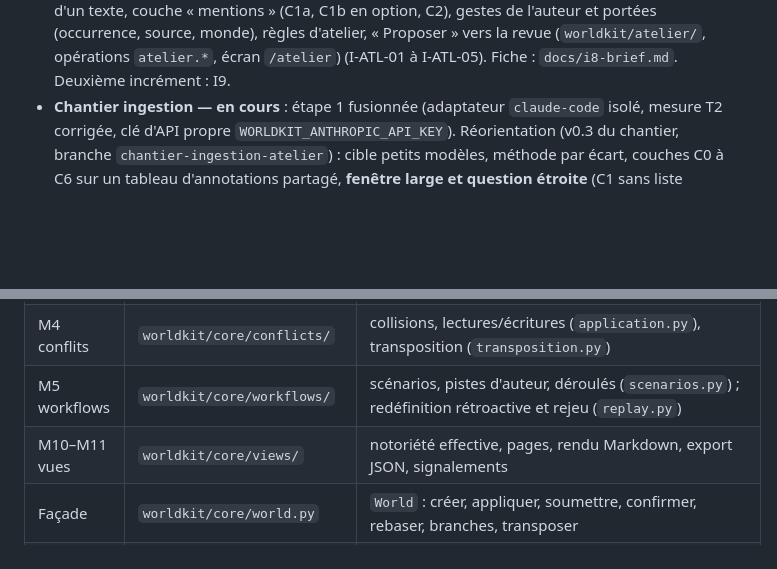
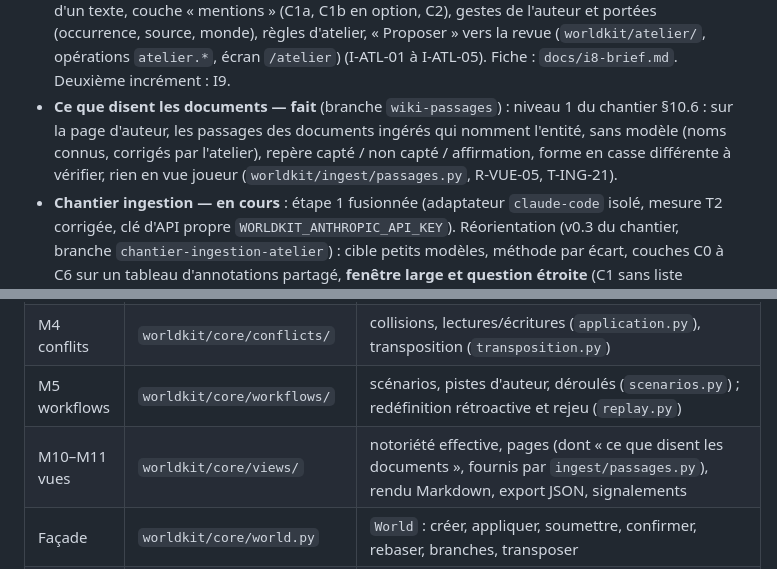
Before and after one commit to ltimsit/WorldKit, a Markdown page: CLAUDE.md, 2 parts joined by grey strips. Drawn GitHub-style; blank space fills up the shorter version.

```diff
--- a/CLAUDE.md
+++ b/CLAUDE.md
@@ -82,6 +82,7 @@ Les formats du corpus (éditions, gold, parcours) sont **provisoires** : si l'im
 - **I7 — fait** (branche `i7-aide`) : aide (I-AID-01) — lexique lu dans les documents (`worldkit/service/lexicon.py`, `lexicon.lookup`, `lexicon.index`), `docs/aide/`, page `/aide`, codes liés avec définition au survol, fiche de chaque écran, `worldkit explain R-NOT-07` ; guide pas à pas `/aide/guide` exécuté par les tests (I-AID-02). Test de complétude (`tests/test_i7_aide.py`) : **tout nouveau statut, code de signalement, valeur affichée, étape, opération, écran ou identifiant cité doit recevoir sa définition** (dans un cadre ou `docs/aide/`), sinon la suite échoue.
 - **I9 — fait** (branche `atelier-rattacher-nouvelle`) : atelier, deuxième incrément (les faits) : couche « faits » (`layers.run_facts`, chaîne partagée `facts_chain`), faits sous les passages avec pastilles, gestes sur un fait (`gestures.fact_gesture`), « Proposer » avec les faits ou second lot `…-faits` (I-ATL-06 à I-ATL-08). Fiche : `docs/i9-brief.md`. Aussi sur cette branche : rattacher une forme à une entité nouvelle de la source (E-014), expériences X-013 à X-016 (pivot « fantasy jdr » non adopté, cache confirmé), proposition `docs/proposition-schemas-de-genre.md` (non actée).
 - **I8 — fait** (branche `i8-atelier`) : atelier d'ingestion, premier incrément (les entités) : magasin d'atelier en ajout seul lu par lignée (`atelier_sources`, `annotations`, `atelier_rules`), import d'un texte, couche « mentions » (C1a, C1b en option, C2), gestes de l'auteur et portées (occurrence, source, monde), règles d'atelier, « Proposer » vers la revue (`worldkit/atelier/`, opérations `atelier.*`, écran `/atelier`) (I-ATL-01 à I-ATL-05). Fiche : `docs/i8-brief.md`. Deuxième incrément : I9.
+- **Ce que disent les documents — fait** (branche `wiki-passages`) : niveau 1 du chantier §10.6 : sur la page d'auteur, les passages des documents ingérés qui nomment l'entité, sans modèle (noms connus, corrigés par l'atelier), repère capté / non capté / affirmation, forme en casse différente à vérifier, rien en vue joueur (`worldkit/ingest/passages.py`, R-VUE-05, T-ING-21).
 - **Chantier ingestion — en cours** : étape 1 fusionnée (adaptateur `claude-code` isolé, mesure T2 corrigée, clé d'API propre `WORLDKIT_ANTHROPIC_API_KEY`). Réorientation (v0.3 du chantier, branche `chantier-ingestion-atelier`) : cible petits modèles, méthode par écart, couches C0 à C6 sur un tableau d'annotations partagé, **fenêtre large et question étroite** (C1 sans liste connue, entités confirmées avant les faits, §6.5), Atelier, Haiku 4.5 par l'API comme substitut (conditions au §8). Mesure de référence X-001 faite ; prochaine expérience X-002 (C1 et C2 sur b1). Prochaines étapes au §16. Traces des appels : `WORLDKIT_LLM_LOG_DIR` (dossier `llm-log/`, ignoré par git).
 - **Prochain, côté auteur** : tests humains à l'écran (curation chronométrée de b1, retcon d'Aldren, Loup sous deux systèmes, comparaison réelle de deux modèles — consomme le quota) ; second jet du corpus (choix du LLM, T-TST-01). Côté code : structurer les attendus des parcours restants au fil des besoins (I-ACC-03).
 - Écart connu : R-SCH-09 (traduction des termes via les `labels` du schéma) n'est pas encore appliqué par l'interface.
@@ -96,7 +97,7 @@ Les formats du corpus (éditions, gold, parcours) sont **provisoires** : si l'im
 | M3 projection | `worldkit/core/projection/` | état (`state.py`), application d'un changement, forme canonique (`serialize.py`) |
 | M4 conflits | `worldkit/core/conflicts/` | collisions, lectures/écritures (`application.py`), transposition (`transposition.py`) |
 | M5 workflows | `worldkit/core/workflows/` | scénarios, pistes d'auteur, déroulés (`scenarios.py`) ; redéfinition rétroactive et rejeu (`replay.py`) |
-| M10–M11 vues | `worldkit/core/views/` | notoriété effective, pages, rendu Markdown, export JSON, signalements |
+| M10–M11 vues | `worldkit/core/views/` | notoriété effective, pages (dont « ce que disent les documents », fournis par `ingest/passages.py`), rendu Markdown, export JSON, signalements |
 | Façade | `worldkit/core/world.py` | `World` : créer, appliquer, soumettre, confirmer, rebaser, branches, transposer |
 | M6–M9 ingestion | `worldkit/ingest/` | déclaration et passages, pipeline en étapes (`stages.py`, `ingest` dans `batch.py`), propositions, file de revue vivante, décisions ; méta : nature, questions de nature, `sheet_values` (`meta.py`) ; report des propositions en fin de rejeu (`carry.py`) |
 | Périphérie | `worldkit/periphery/` | extracteur oracle, adaptateurs LLM et profils (`llm/`), extracteur LLM, mesure T2 |
```
Also changed, not shown: docs/analyse-structuration-narrative-jdr.md (+16 -1 lines), docs/chantier-ingestion.md (+5 -3 lines).
